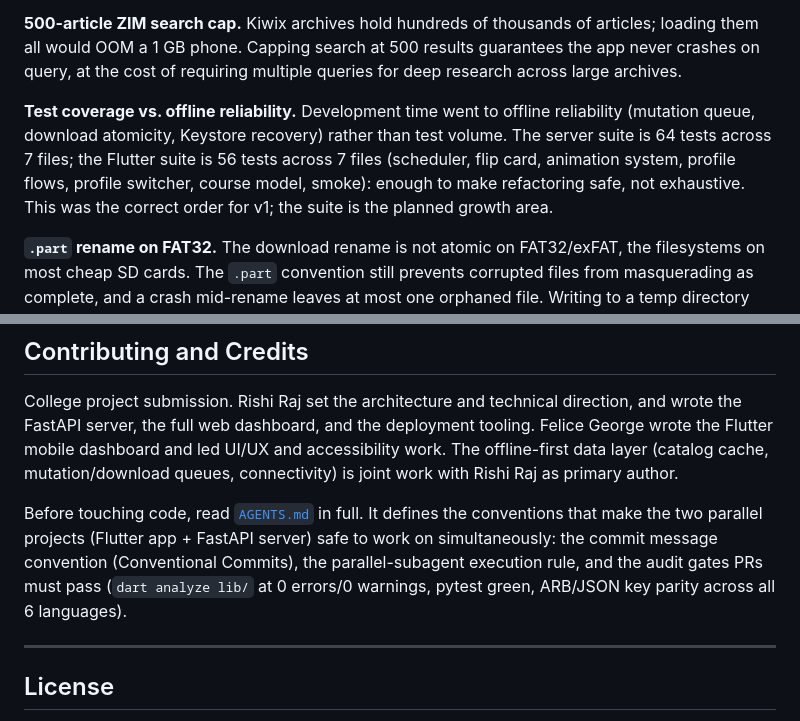
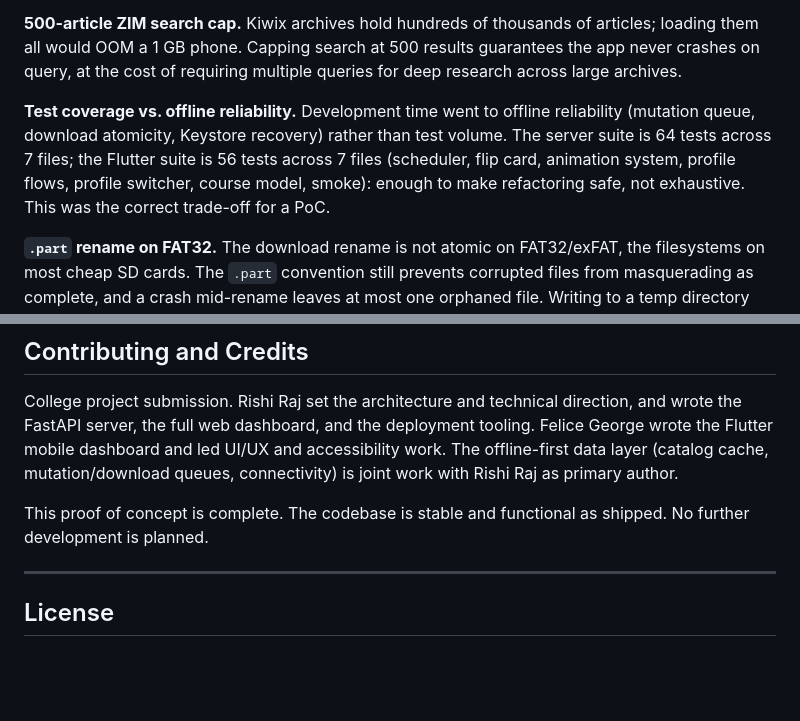
Before and after one commit to RajRishi1896/Project-Lumina, a Markdown page: README.md, 2 parts joined by grey strips. GitHub-like rendering; blank space fills up the shorter version.

```diff
--- a/README.md
+++ b/README.md
@@ -164,7 +164,7 @@ Design targets (cold start ≤ 4 s, cached catalog load ≤ 800 ms, 0 jank frame
 
 **500-article ZIM search cap.** Kiwix archives hold hundreds of thousands of articles; loading them all would OOM a 1 GB phone. Capping search at 500 results guarantees the app never crashes on query, at the cost of requiring multiple queries for deep research across large archives.
 
-**Test coverage vs. offline reliability.** Development time went to offline reliability (mutation queue, download atomicity, Keystore recovery) rather than test volume. The server suite is 64 tests across 7 files; the Flutter suite is 56 tests across 7 files (scheduler, flip card, animation system, profile flows, profile switcher, course model, smoke): enough to make refactoring safe, not exhaustive. This was the correct order for v1; the suite is the planned growth area.
+**Test coverage vs. offline reliability.** Development time went to offline reliability (mutation queue, download atomicity, Keystore recovery) rather than test volume. The server suite is 64 tests across 7 files; the Flutter suite is 56 tests across 7 files (scheduler, flip card, animation system, profile flows, profile switcher, course model, smoke): enough to make refactoring safe, not exhaustive. This was the correct trade-off for a PoC.
 
 **`.part` rename on FAT32.** The download rename is not atomic on FAT32/exFAT, the filesystems on most cheap SD cards. The `.part` convention still prevents corrupted files from masquerading as complete, and a crash mid-rename leaves at most one orphaned file. Writing to a temp directory and moving has the same fundamental limitation on these filesystems.
 
@@ -271,7 +277,7 @@ Other working documents (engineering contract, design system, implementation det
 
 College project submission. Rishi Raj set the architecture and technical direction, and wrote the FastAPI server, the full web dashboard, and the deployment tooling. Felice George wrote the Flutter mobile dashboard and led UI/UX and accessibility work. The offline-first data layer (catalog cache, mutation/download queues, connectivity) is joint work with Rishi Raj as primary author.
 
-Before touching code, read [`AGENTS.md`](AGENTS.md) in full. It defines the conventions that make the two parallel projects (Flutter app + FastAPI server) safe to work on simultaneously: the commit message convention (Conventional Commits), the parallel-subagent execution rule, and the audit gates PRs must pass (`dart analyze lib/` at 0 errors/0 warnings, pytest green, ARB/JSON key parity across all 6 languages).
+This proof of concept is complete. The codebase is stable and functional as shipped. No further development is planned.
 
 ---
 
```
Also changed, not shown: other parts of README.md (+15 -9 lines).
